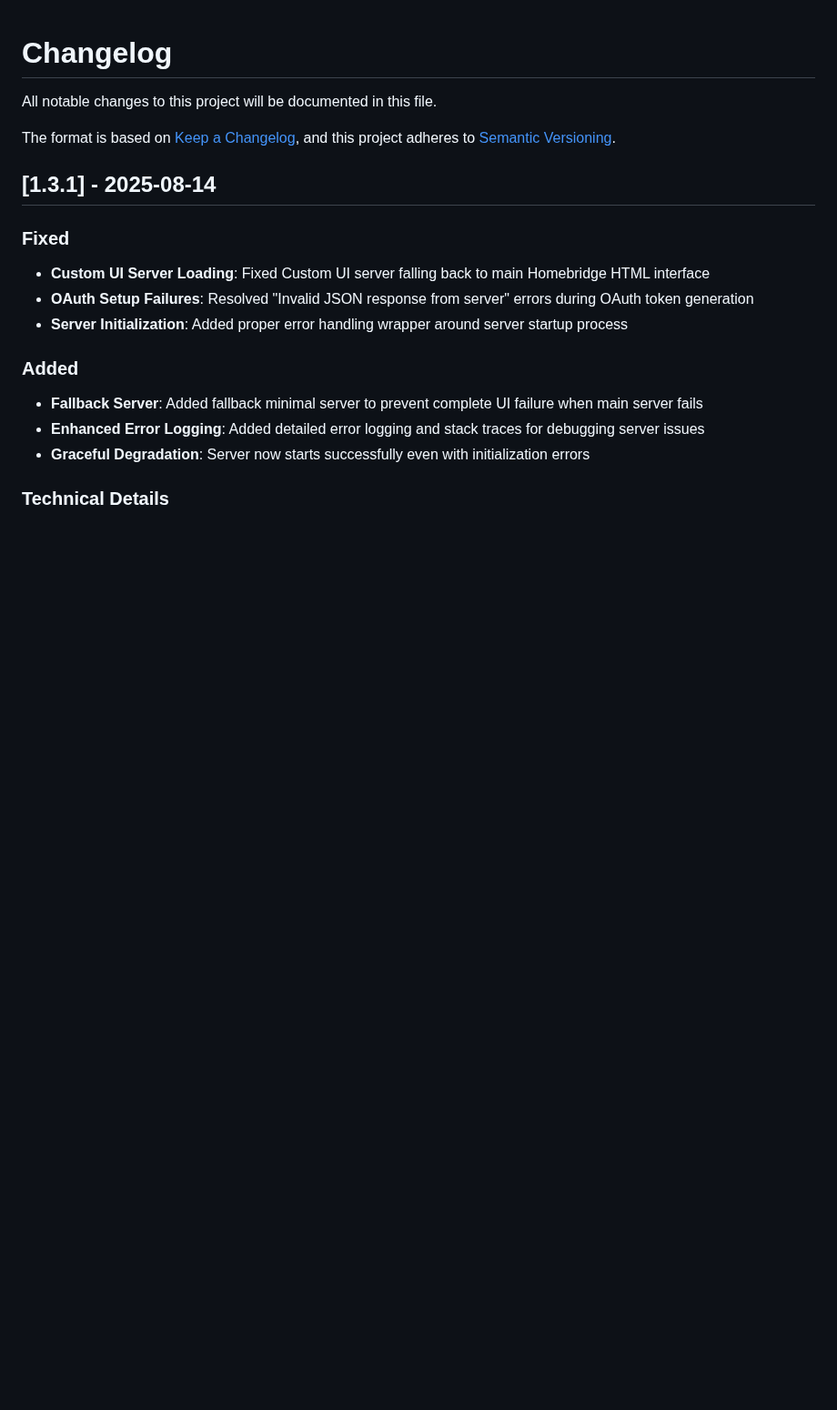
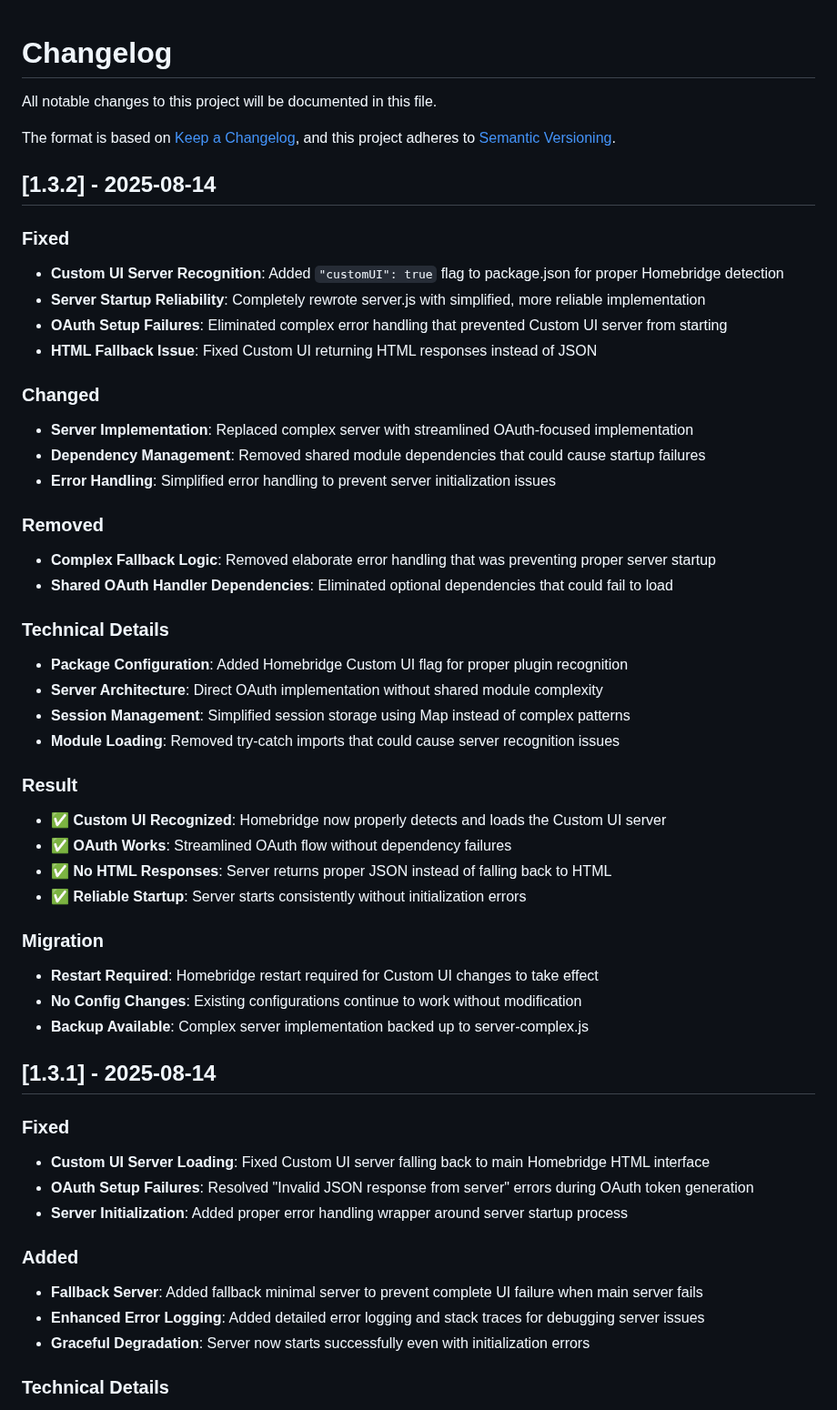
Before and after one commit to jcfield-boop/homebridge-volvoEX30, a Markdown page: CHANGELOG.md, the part around the change. Shown at 91% size. GitHub-like rendering; blank space fills up the shorter version.

Commit message:
📚 Add v1.3.2 changelog documentation
Documents major Custom UI server overhaul:
- Added customUI flag to package.json for Homebridge recognition
- Completely rewrote server.js for reliability
- Fixed HTML fallback and OAuth setup issues
- Migration notes and technical details

🤖 Generated with [Claude Code](https://claude.ai/code)

Co-Authored-By: Claude <noreply@anthropic.com>

```diff
--- a/CHANGELOG.md
+++ b/CHANGELOG.md
@@ -4,6 +4,40 @@ All notable changes to this project will be documented in this file.
 
 The format is based on [Keep a Changelog](https://keepachangelog.com/en/1.0.0/),
 and this project adheres to [Semantic Versioning](https://semver.org/spec/v2.0.0.html).
+
+## [1.3.2] - 2025-08-14
+
+### Fixed
+- **Custom UI Server Recognition**: Added `"customUI": true` flag to package.json for proper Homebridge detection
+- **Server Startup Reliability**: Completely rewrote server.js with simplified, more reliable implementation
+- **OAuth Setup Failures**: Eliminated complex error handling that prevented Custom UI server from starting
+- **HTML Fallback Issue**: Fixed Custom UI returning HTML responses instead of JSON
+
+### Changed
+- **Server Implementation**: Replaced complex server with streamlined OAuth-focused implementation
+- **Dependency Management**: Removed shared module dependencies that could cause startup failures
+- **Error Handling**: Simplified error handling to prevent server initialization issues
+
+### Removed
+- **Complex Fallback Logic**: Removed elaborate error handling that was preventing proper server startup
+- **Shared OAuth Handler Dependencies**: Eliminated optional dependencies that could fail to load
+
+### Technical Details
+- **Package Configuration**: Added Homebridge Custom UI flag for proper plugin recognition
+- **Server Architecture**: Direct OAuth implementation without shared module complexity
+- **Session Management**: Simplified session storage using Map instead of complex patterns
+- **Module Loading**: Removed try-catch imports that could cause server recognition issues
+
+### Result
+- ✅ **Custom UI Recognized**: Homebridge now properly detects and loads the Custom UI server
+- ✅ **OAuth Works**: Streamlined OAuth flow without dependency failures
+- ✅ **No HTML Responses**: Server returns proper JSON instead of falling back to HTML
+- ✅ **Reliable Startup**: Server starts consistently without initialization errors
+
+### Migration
+- **Restart Required**: Homebridge restart required for Custom UI changes to take effect
+- **No Config Changes**: Existing configurations continue to work without modification
+- **Backup Available**: Complex server implementation backed up to server-complex.js
 
 ## [1.3.1] - 2025-08-14
 
```
